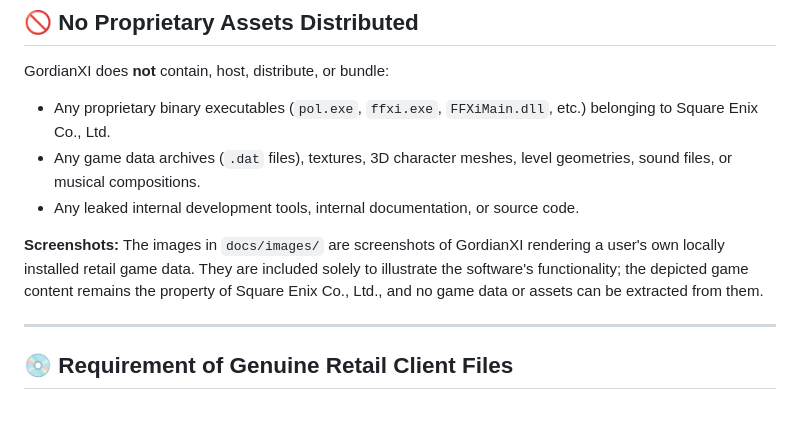
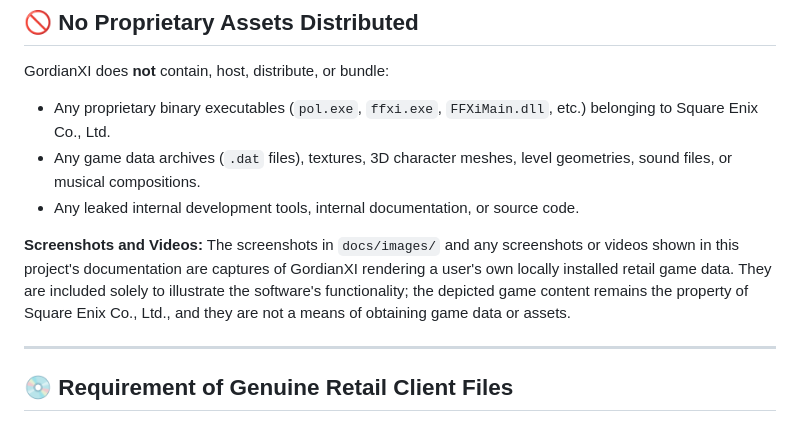
Before and after one commit to jimmy58663/GordianXI, a Markdown page: LEGAL.md, the part around the change. GitHub-like rendering.

```diff
--- a/LEGAL.md
+++ b/LEGAL.md
@@ -21,7 +21,7 @@ GordianXI does **not** contain, host, distribute, or bundle:
 * Any game data archives (`.dat` files), textures, 3D character meshes, level geometries, sound files, or musical compositions.
 * Any leaked internal development tools, internal documentation, or source code.
 
-**Screenshots:** The images in `docs/images/` are screenshots of GordianXI rendering a user's own locally installed retail game data. They are included solely to illustrate the software's functionality; the depicted game content remains the property of Square Enix Co., Ltd., and no game data or assets can be extracted from them.
+**Screenshots and Videos:** The screenshots in `docs/images/` and any screenshots or videos shown in this project's documentation are captures of GordianXI rendering a user's own locally installed retail game data. They are included solely to illustrate the software's functionality; the depicted game content remains the property of Square Enix Co., Ltd., and they are not a means of obtaining game data or assets.
 
 ---
 
```
Also changed, not shown: README.md (+4 -0 lines), resources/assets/gordian_256.png (added).
